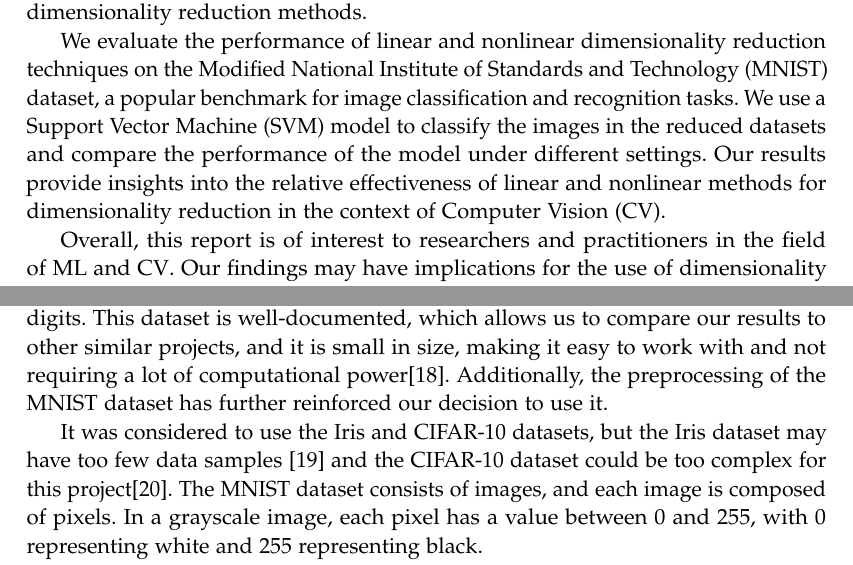
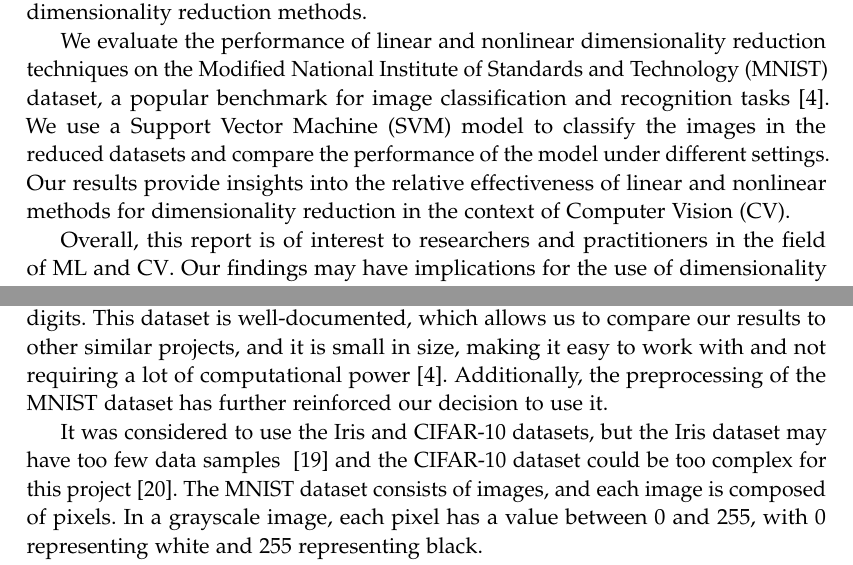
Before and after one commit to AAU-Dat/P5-Nonlinear-Dimensionality-Reduction, a LaTeX thesis (report/main.tex, which reads report/chapters/01-introduction/01-introduction.tex, report/chapters/03-theory/images.tex): two parts of pages 9 and 19 of 95, joined at a grey line, cut so that both start at the same text. Compiled offline with pdfLaTeX.

Commit message:
added tildes and source

```diff
--- a/report/chapters/01-introduction/01-introduction.tex
+++ b/report/chapters/01-introduction/01-introduction.tex
@@ -12,7 +12,7 @@ Dimensionality reduction is an important topic in the field of \gls{ml}. The goa
 
 Linear methods for dimensionality reduction, such as \gls{pca}, are widely used and have been well studied. These methods are computationally efficient and often perform well on a variety of tasks~\cite{james-statistical-learning1}. However, nonlinear methods, such as \gls{kpca} are also relevant due to their ability to capture more complex structures in a dataset~\cite{dimensionality-reduction-cheng}. In this report, we aim to compare the relative effectiveness of these two types of dimensionality reduction methods.
 
-We evaluate the performance of linear and nonlinear dimensionality reduction techniques on the \gls{mnist} dataset, a popular benchmark for image classification and recognition tasks. We use a \gls{svm} model to classify the images in the reduced datasets and compare the performance of the model under different settings. Our results provide insights into the relative effectiveness of linear and nonlinear methods for dimensionality reduction in the context of \gls{cv}.
+We evaluate the performance of linear and nonlinear dimensionality reduction techniques on the \gls{mnist} dataset, a popular benchmark for image classification and recognition tasks~\cite{lecun-mnist-database}. We use a \gls{svm} model to classify the images in the reduced datasets and compare the performance of the model under different settings. Our results provide insights into the relative effectiveness of linear and nonlinear methods for dimensionality reduction in the context of \gls{cv}.
 
 Overall, this report is of interest to researchers and practitioners in the field of \gls{ml} and \gls{cv}. Our findings may have implications for the use of dimensionality reduction techniques in image classification and recognition tasks, and can be used for future research in this area. By comparing linear and nonlinear methods, we aim to shed light on the relative strengths and limitations of these techniques and provide guidance for their practical use.
 
--- a/report/chapters/03-theory/images.tex
+++ b/report/chapters/03-theory/images.tex
@@ -3,8 +3,8 @@
 
 % In this project, dimensionality reduction is shown by each pixel representing the image's feature (dimension). As the size of images increases, this quickly becomes a large number of features.
 
-In this project, we have chosen to work with the \gls{mnist} dataset because it is commonly used in image recognition tasks, specifically for recognizing handwritten digits. This dataset is well-documented, which allows us to compare our results to other similar projects, and it is small in size, making it easy to work with and not requiring a lot of computational power\cite{lecun-mnist-database}. Additionally, the preprocessing of the \gls{mnist} dataset has further reinforced our decision to use it.
+In this project, we have chosen to work with the \gls{mnist} dataset because it is commonly used in image recognition tasks, specifically for recognizing handwritten digits. This dataset is well-documented, which allows us to compare our results to other similar projects, and it is small in size, making it easy to work with and not requiring a lot of computational power~\cite{lecun-mnist-database}. Additionally, the preprocessing of the \gls{mnist} dataset has further reinforced our decision to use it.
 
-It was considered to use the Iris and CIFAR-10 datasets, but the Iris dataset may have too few data samples \cite{mnist-vs-iris} and the CIFAR-10 dataset could be too complex for this project\cite{datasets-uniqtech}. The \gls{mnist} dataset consists of images, and each image is composed of pixels. In a grayscale image, each pixel has a value between 0 and 255, with 0 representing white and 255 representing black.
+It was considered to use the Iris and CIFAR-10 datasets, but the Iris dataset may have too few data samples ~\cite{mnist-vs-iris} and the CIFAR-10 dataset could be too complex for this project~\cite{datasets-uniqtech}. The \gls{mnist} dataset consists of images, and each image is composed of pixels. In a grayscale image, each pixel has a value between 0 and 255, with 0 representing white and 255 representing black.
 
 In this project aims to demonstrate dimensionality reduction by representing each pixel as a feature in the image. As the size of the images increases, this quickly becomes a large number of features.
```
Also changed, not shown: report/chapters/03-theory/classification.tex (+1 -1 lines).
